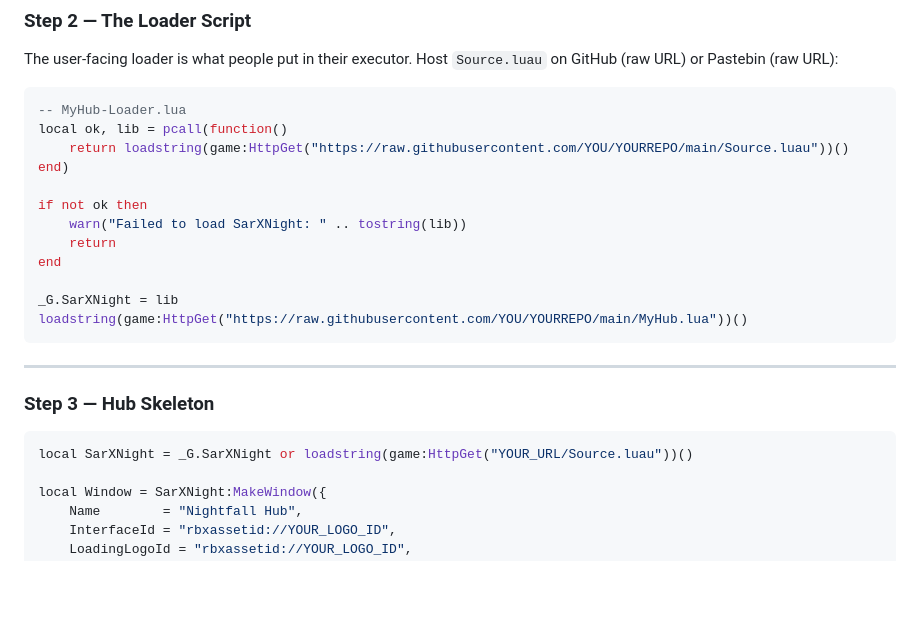
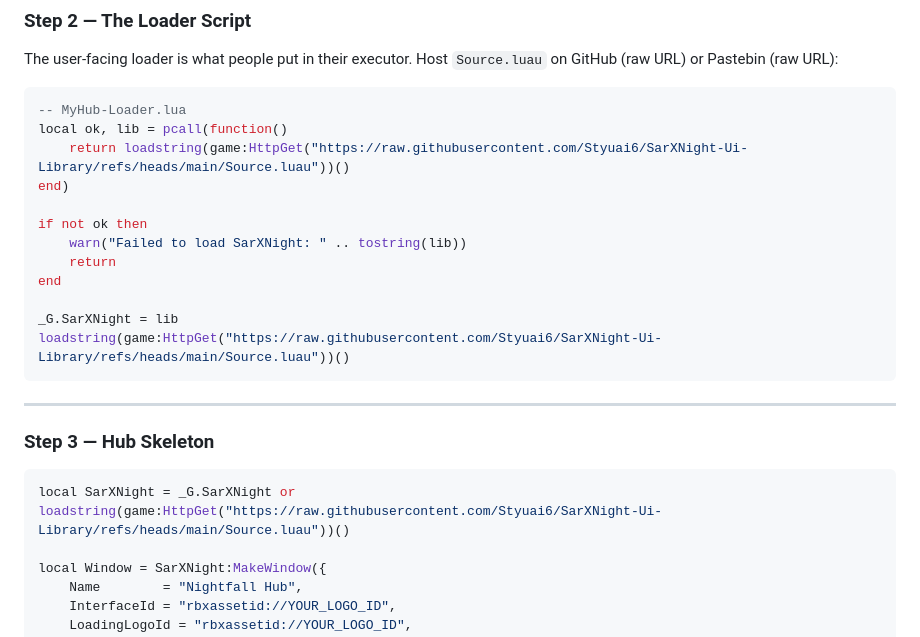
Before and after one commit to SertaiVNHub/SertaiVN-Ui-Library, a Markdown page: Documentation.md, the part around the change. Rendered like a GitHub page; blank space fills up the shorter version.

````diff
--- a/Documentation.md
+++ b/Documentation.md
@@ -57,7 +57,7 @@ The user-facing loader is what people put in their executor. Host `Source.luau`
 ```lua
 -- MyHub-Loader.lua
 local ok, lib = pcall(function()
-    return loadstring(game:HttpGet("https://raw.githubusercontent.com/YOU/YOURREPO/main/Source.luau"))()
+    return loadstring(game:HttpGet("https://raw.githubusercontent.com/Styuai6/SarXNight-Ui-Library/refs/heads/main/Source.luau"))()
 end)
 
 if not ok then
@@ -66,7 +66,7 @@ if not ok then
 end
 
 _G.SarXNight = lib
-loadstring(game:HttpGet("https://raw.githubusercontent.com/YOU/YOURREPO/main/MyHub.lua"))()
+loadstring(game:HttpGet("https://raw.githubusercontent.com/Styuai6/SarXNight-Ui-Library/refs/heads/main/Source.luau"))()
 ```
 
 ---
@@ -74,7 +74,7 @@ loadstring(game:HttpGet("https://raw.githubusercontent.com/YOU/YOURREPO/main/MyH
 ### Step 3 — Hub Skeleton
 
 ```lua
-local SarXNight = _G.SarXNight or loadstring(game:HttpGet("YOUR_URL/Source.luau"))()
+local SarXNight = _G.SarXNight or loadstring(game:HttpGet("https://raw.githubusercontent.com/Styuai6/SarXNight-Ui-Library/refs/heads/main/Source.luau"))()
 
 local Window = SarXNight:MakeWindow({
     Name        = "Nightfall Hub",
````
